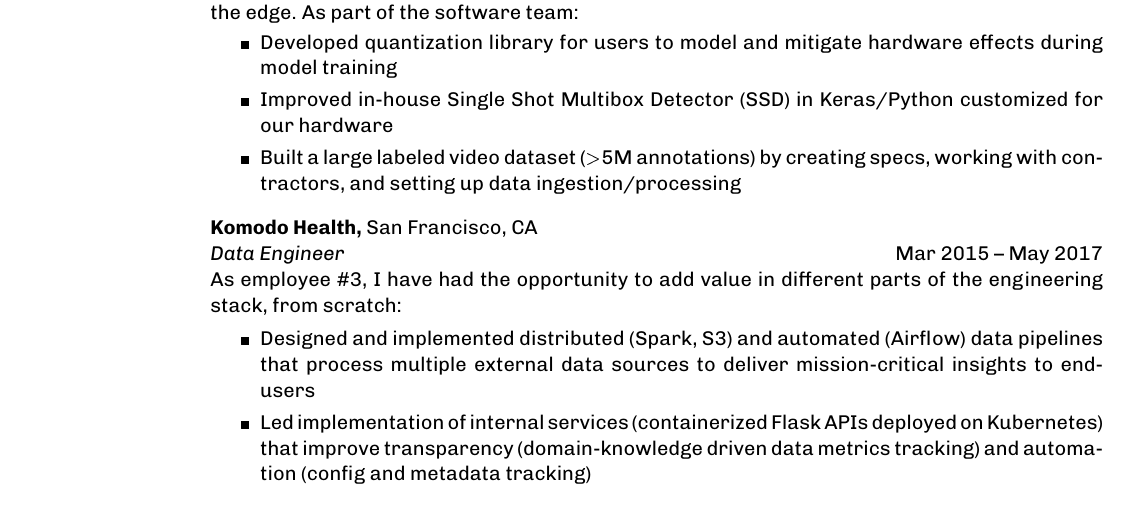
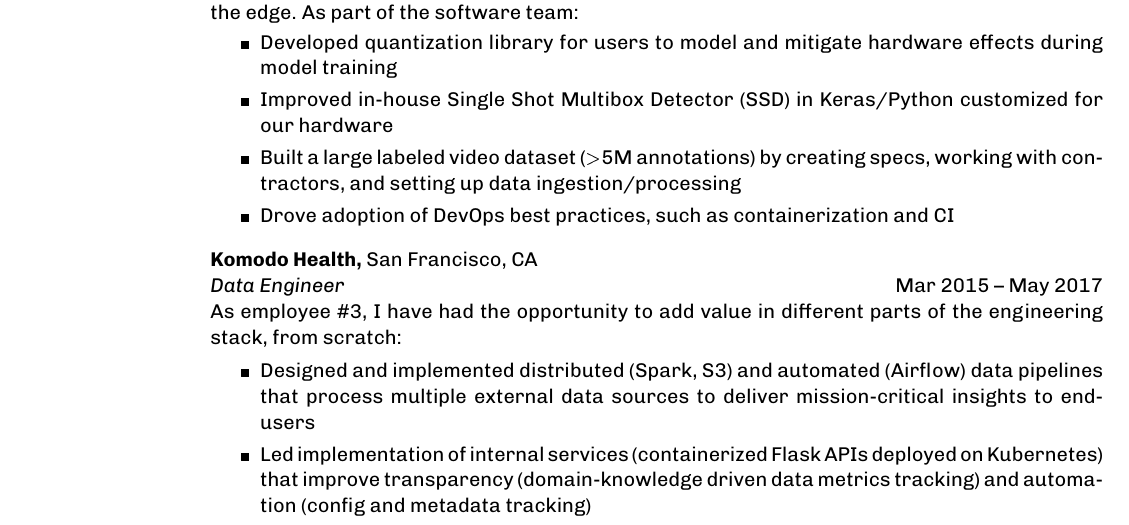
Before and after one commit to guang/resume, a LaTeX CV (yang_resume.tex): part of the page, cut so that both start at the same text. Compiled offline with pdfLaTeX.

Commit message:
Elaborate devops-y stuff at mythic

```diff
--- a/yang_resume.tex
+++ b/yang_resume.tex
@@ -57,6 +57,7 @@
   \item Developed quantization library for users to model and mitigate hardware effects during model training
   \item Improved in-house Single Shot Multibox Detector (SSD) in Keras/Python customized for our hardware
   \item Built a large labeled video dataset ($>$5M annotations) by creating specs, working with contractors, and setting up data ingestion/processing
+  \item Drove adoption of DevOps best practices, such as containerization and CI
 \end{itemize}
 \vspace{-1mm}
 
```
Also changed, not shown: yang_resume.pdf.
